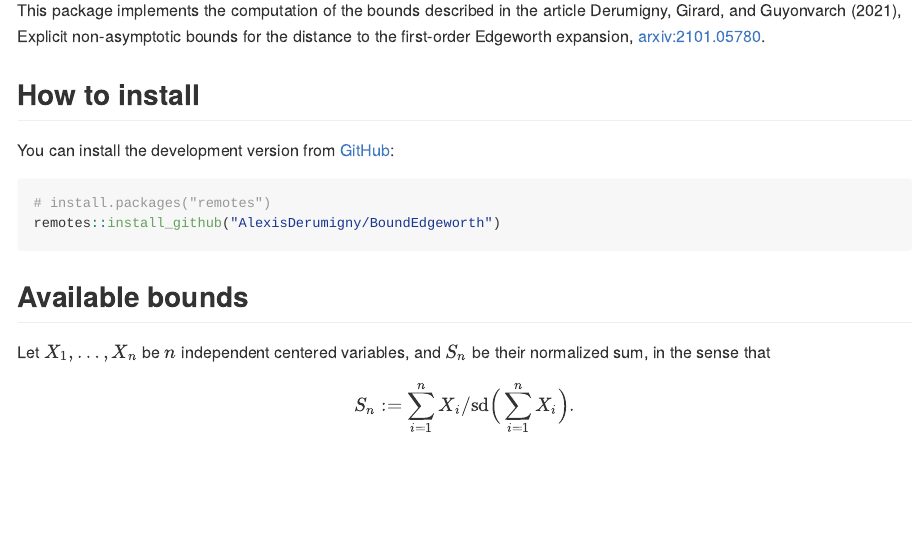
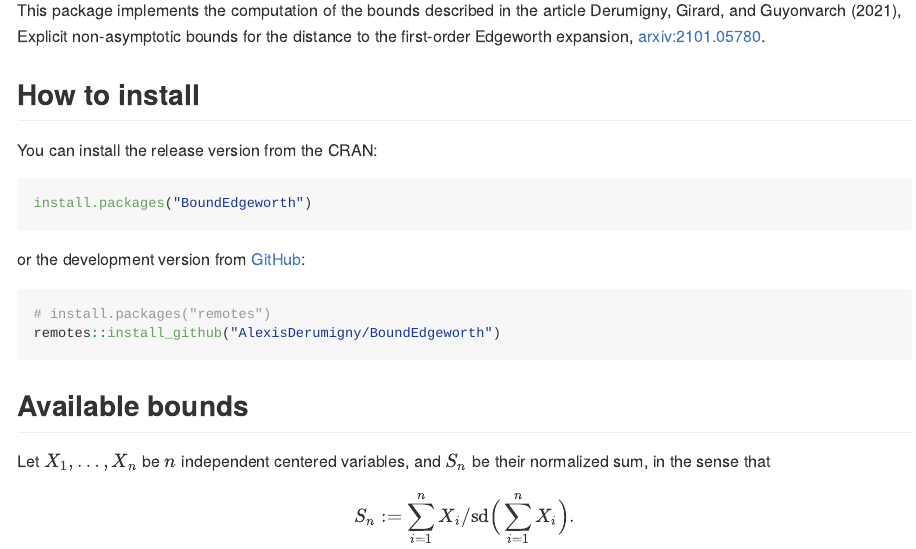
Before and after one commit to AlexisDerumigny/BoundEdgeworth, an R Markdown document (README.Rmd): the page in a window 1100 px wide, from 110 px down. The pictures show the output file README.md that the author committed with the source, drawn offline in the style of GitHub.

Commit message:
Updating the README with install instructions for CRAN

````diff
--- a/README.Rmd
+++ b/README.Rmd
@@ -27,7 +27,12 @@ Derumigny, Girard, and Guyonvarch (2021), Explicit non-asymptotic bounds for the
 
 ## How to install
 
-You can install the development version from [GitHub](https://github.com/):
+You can install the release version from the CRAN:
+```r
+install.packages("BoundEdgeworth")
+```
+
+or the development version from [GitHub](https://github.com/):
 
 ```r
 # install.packages("remotes")
````
Also changed, not shown: README.md.
